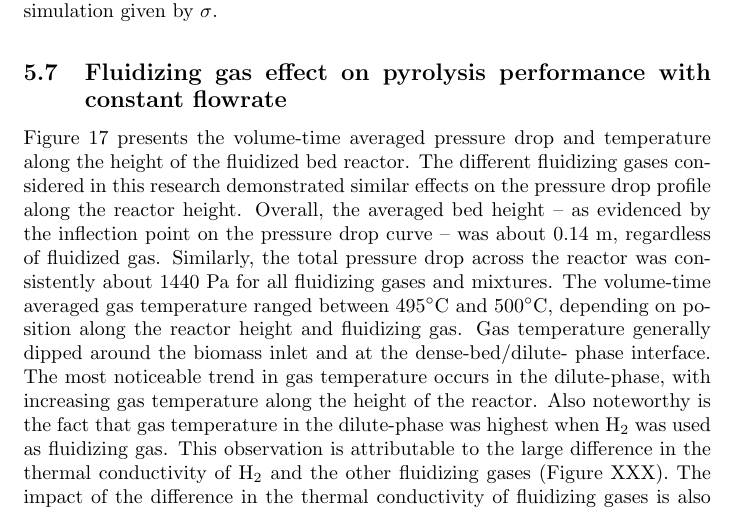
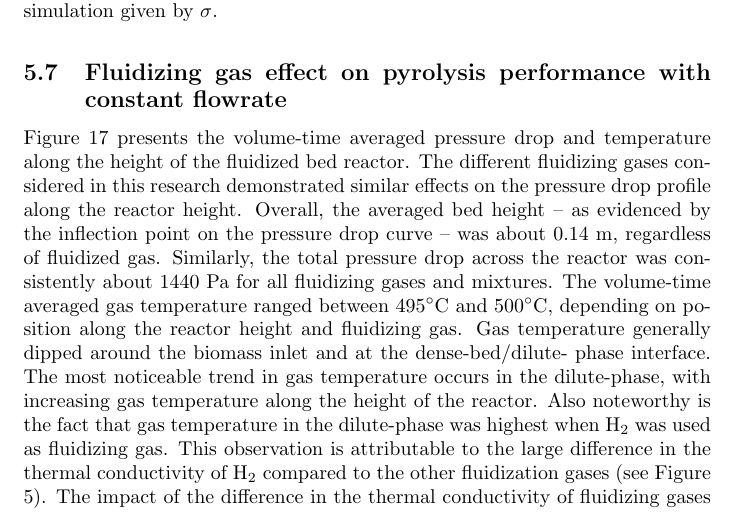
Before and after one commit to wigging/jbab-pyrolysis-paper, a LaTeX document (tex/main.tex, which reads tex/sections/5-results.tex): part of page 25 of 37, cut so that both start at the same text. Compiled offline with pdfLaTeX.

Commit message:
Ref to Figure 5

```diff
--- a/tex/sections/5-results.tex
+++ b/tex/sections/5-results.tex
@@ -192,7 +192,7 @@ These results demonstrate that the CFD-DEM model implemented in this research is
 
 \subsection{Fluidizing gas effect on pyrolysis performance with constant flowrate}
 
-Figure \ref{fig:cfd-press-temp} presents the volume-time averaged pressure drop and temperature along the height of the fluidized bed reactor. The different fluidizing gases considered in this research demonstrated similar effects on the pressure drop profile along the reactor height. Overall, the averaged bed height – as evidenced by the inflection point on the pressure drop curve – was about 0.14 m, regardless of fluidized gas. Similarly, the total pressure drop across the reactor was consistently about 1440 Pa for all fluidizing gases and mixtures. The volume-time averaged gas temperature ranged between 495$^\circ$C and 500$^\circ$C, depending on position along the reactor height and fluidizing gas. Gas temperature generally dipped around the biomass inlet and at the dense-bed/dilute- phase interface. The most noticeable trend in gas temperature occurs in the dilute-phase, with increasing gas temperature along the height of the reactor. Also noteworthy is the fact that gas temperature in the dilute-phase was highest when H$_2$ was used as fluidizing gas. This observation is attributable to the large difference in the thermal conductivity of H$_2$ and the other fluidizing gases (Figure XXX). The impact of the difference in the thermal conductivity of fluidizing gases is also evident in the average particle temperature and mass loss profile (Figure \ref{fig:cfd-particle}). When H$_2$ was used as fluidizing gas, biomass particles experienced significantly higher heating rate, and consequently higher mass loss rate, compared to when other fluidizing gases were used. Biomass heating and mass loss rate follow the order: H$_2$ $>$ CH$_4$ $>$ H$_2$O $>$ CO$_2$ $>$ N$_2$ + CO$_2$ $>$ N$_2$ $>$ N$_2$ + CO $>$ CO, irrespective of the initial size of the biomass particle.
+Figure \ref{fig:cfd-press-temp} presents the volume-time averaged pressure drop and temperature along the height of the fluidized bed reactor. The different fluidizing gases considered in this research demonstrated similar effects on the pressure drop profile along the reactor height. Overall, the averaged bed height – as evidenced by the inflection point on the pressure drop curve – was about 0.14 m, regardless of fluidized gas. Similarly, the total pressure drop across the reactor was consistently about 1440 Pa for all fluidizing gases and mixtures. The volume-time averaged gas temperature ranged between 495$^\circ$C and 500$^\circ$C, depending on position along the reactor height and fluidizing gas. Gas temperature generally dipped around the biomass inlet and at the dense-bed/dilute- phase interface. The most noticeable trend in gas temperature occurs in the dilute-phase, with increasing gas temperature along the height of the reactor. Also noteworthy is the fact that gas temperature in the dilute-phase was highest when H$_2$ was used as fluidizing gas. This observation is attributable to the large difference in the thermal conductivity of H$_2$ compared to the other fluidization gases (see Figure \ref{fig:gas-properties}). The impact of the difference in the thermal conductivity of fluidizing gases is also evident in the average particle temperature and mass loss profile (Figure \ref{fig:cfd-particle}). When H$_2$ was used as fluidizing gas, biomass particles experienced significantly higher heating rate, and consequently higher mass loss rate, compared to when other fluidizing gases were used. Biomass heating and mass loss rate follow the order: H$_2$ $>$ CH$_4$ $>$ H$_2$O $>$ CO$_2$ $>$ N$_2$ + CO$_2$ $>$ N$_2$ $>$ N$_2$ + CO $>$ CO, irrespective of the initial size of the biomass particle.
 
 Furthermore, it was observed that tar conversion reactions (Reactions 4 and 5) slightly changed among fluidizing gas used, with the lowest being N$_2$ and the highest being H$_2$ (Figure \ref{fig:cfd-biooil}). This observation explains the reason why despite H$_2$ yielded the highest particle heating and mass loss rate (Figure \ref{fig:cfd-particle}), and one of the longest residence times (Figure \ref{fig:cfd-particle-time}), its bio-oil yield relative to biomass flow rate is negligibly different from the bio-oil yield with other fluidizing gases, especially N$_2$. Nevertheless, the fact that we found that fluidizing gas can notably increase biomass heating and mass loss rate (pyrolysis conversion rate) suggest potential process intensification implication because increased heating and pyrolysis rate represents a system where pyrolysis can be completed at an increased rate and consequently offering improved system throughput. Our findings suggest that the carrier gas can be combined with recirculated pyrolysis gas without detrimental consequences on pyrolysis performance.
 
```
Also changed, not shown: tex/main.pdf.
